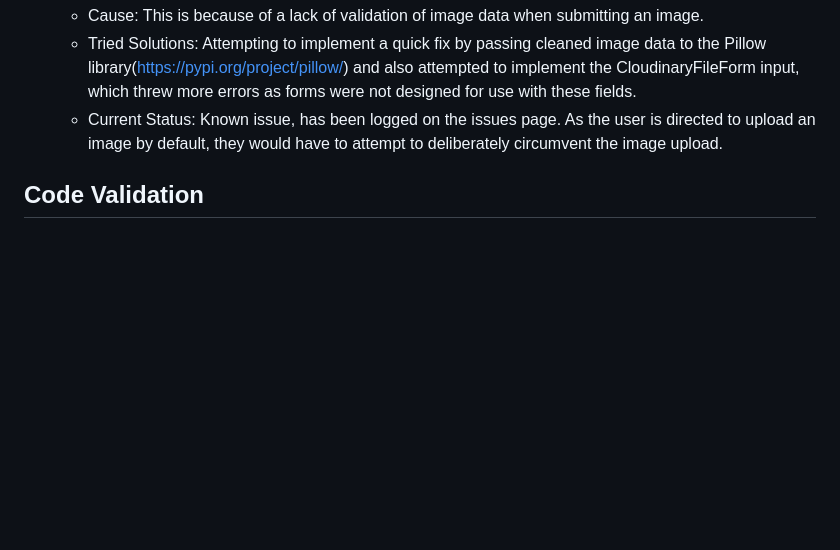
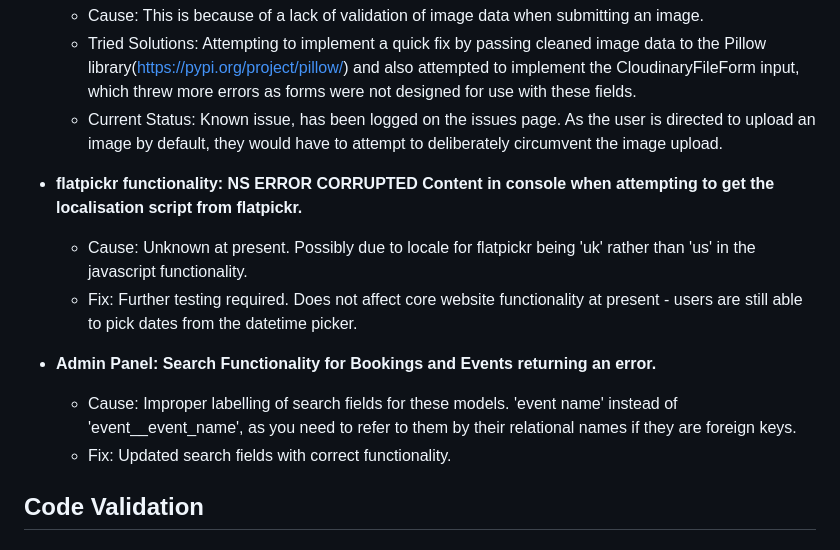
Before and after one commit to Morgana-S/ourglass, a Markdown page: TESTING.md, the part around one of its changes. Drawn GitHub-style; blank space fills up the shorter version.

```diff
--- a/TESTING.md
+++ b/TESTING.md
@@ -211,6 +227,15 @@ Browser - Basic Functionality | Website was opened with Microsoft Edge, Google C
     - Cause: This is because of a lack of validation of image data when submitting an image.
     - Tried Solutions: Attempting to implement a quick fix by passing cleaned image data to the Pillow library(https://pypi.org/project/pillow/) and also attempted to implement the CloudinaryFileForm input, which threw more errors as forms were not designed for use with these fields.
     - Current Status: Known issue, has been logged on the issues page. As the user is directed to upload an image by default, they would have to attempt to deliberately circumvent the image upload.
+
+- **flatpickr functionality: NS ERROR CORRUPTED Content in console when attempting to get the localisation script from flatpickr.**
+    - Cause: Unknown at present. Possibly due to locale for flatpickr being 'uk' rather than 'us' in the javascript functionality.
+    - Fix: Further testing required. Does not affect core website functionality at present - users are still able to pick dates from the datetime picker.
+
+- **Admin Panel: Search Functionality for Bookings and Events returning an error.**
+    - Cause: Improper labelling of search fields for these models. 'event name' instead of 'event__event_name', as you need to refer to them by their relational names if they are foreign keys.
+    - Fix: Updated search fields with correct functionality.
+
 ## Code Validation
 
 ## Lighthouse Reports
```
Also changed, not shown: other parts of TESTING.md (+17 -1 lines).
